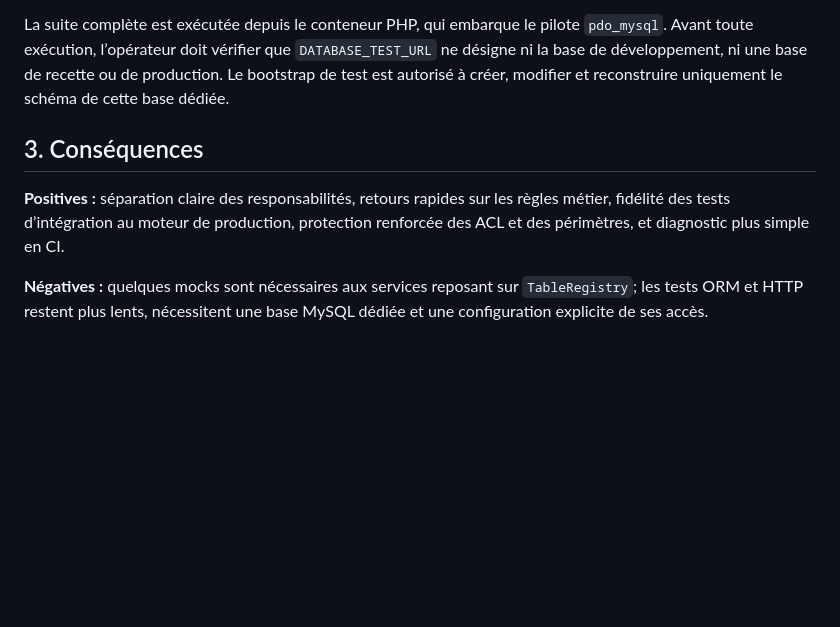
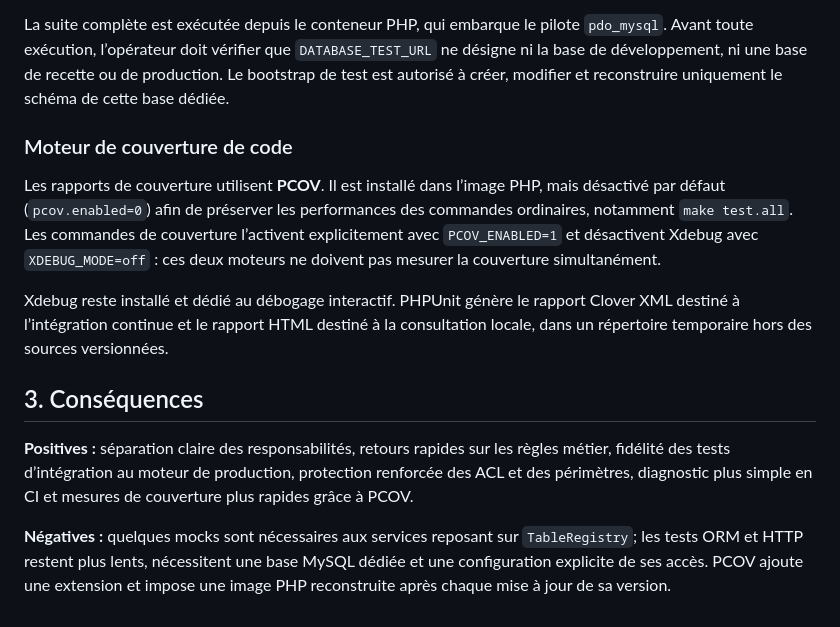
Before and after one commit to apricotpoodle/gdaeia, a Markdown page: docs/adr/0053-strategie-tests-unitaires-et-integration.md, the part around the change. GitHub-like rendering; blank space fills up the shorter version.

Commit message:
docs(adr): retenir PCOV pour la couverture
Documente PCOV comme moteur de couverture, desactive par defaut, et conserve Xdebug pour le debogage interactif.

Formalise la production des rapports Clover XML et HTML hors des sources versionnees.

```diff
--- a/docs/adr/0053-strategie-tests-unitaires-et-integration.md
+++ b/docs/adr/0053-strategie-tests-unitaires-et-integration.md
@@ -26,8 +26,14 @@ SQLite n’est pas retenu pour cette suite d’intégration. L’application dé
 
 La suite complète est exécutée depuis le conteneur PHP, qui embarque le pilote `pdo_mysql`. Avant toute exécution, l’opérateur doit vérifier que `DATABASE_TEST_URL` ne désigne ni la base de développement, ni une base de recette ou de production. Le bootstrap de test est autorisé à créer, modifier et reconstruire uniquement le schéma de cette base dédiée.
 
+### Moteur de couverture de code
+
+Les rapports de couverture utilisent **PCOV**. Il est installé dans l’image PHP, mais désactivé par défaut (`pcov.enabled=0`) afin de préserver les performances des commandes ordinaires, notamment `make test.all`. Les commandes de couverture l’activent explicitement avec `PCOV_ENABLED=1` et désactivent Xdebug avec `XDEBUG_MODE=off` : ces deux moteurs ne doivent pas mesurer la couverture simultanément.
+
+Xdebug reste installé et dédié au débogage interactif. PHPUnit génère le rapport Clover XML destiné à l’intégration continue et le rapport HTML destiné à la consultation locale, dans un répertoire temporaire hors des sources versionnées.
+
 ## 3. Conséquences
 
-**Positives :** séparation claire des responsabilités, retours rapides sur les règles métier, fidélité des tests d’intégration au moteur de production, protection renforcée des ACL et des périmètres, et diagnostic plus simple en CI.
+**Positives :** séparation claire des responsabilités, retours rapides sur les règles métier, fidélité des tests d’intégration au moteur de production, protection renforcée des ACL et des périmètres, diagnostic plus simple en CI et mesures de couverture plus rapides grâce à PCOV.
 
-**Négatives :** quelques mocks sont nécessaires aux services reposant sur `TableRegistry`; les tests ORM et HTTP restent plus lents, nécessitent une base MySQL dédiée et une configuration explicite de ses accès.
+**Négatives :** quelques mocks sont nécessaires aux services reposant sur `TableRegistry`; les tests ORM et HTTP restent plus lents, nécessitent une base MySQL dédiée et une configuration explicite de ses accès. PCOV ajoute une extension et impose une image PHP reconstruite après chaque mise à jour de sa version.
```
